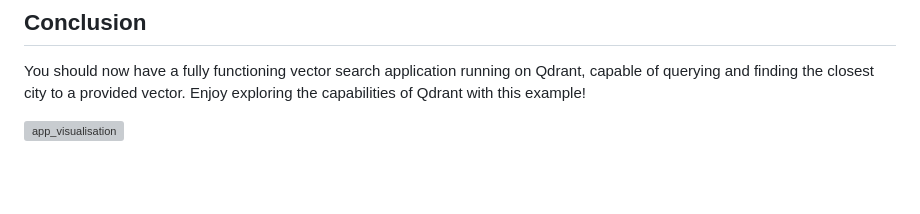
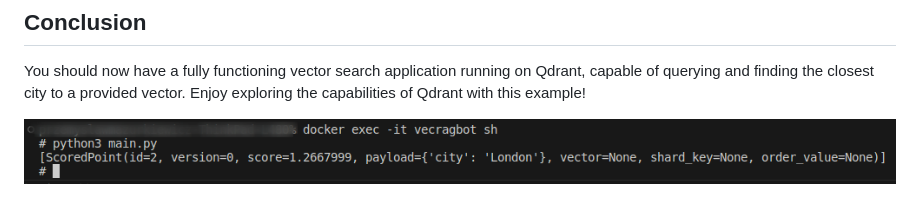
Before and after one commit to PrzeMazur95/VecRagBot, a Markdown page: README.MD, the part around the change. Drawn GitHub-style; pictures changed too: doc/app_visualisation.png; blank space fills up the shorter version; grey boxes are pictures that could not be loaded.

Commit message:
Update path to doc image in readme.md

```diff
--- a/README.MD
+++ b/README.MD
@@ -65,4 +65,4 @@ If you've previously set up the project and want to start fresh, you'll need to
 
 You should now have a fully functioning vector search application running on Qdrant, capable of querying and finding the closest city to a provided vector. Enjoy exploring the capabilities of Qdrant with this example!
 
-![app_visualisation](.doc/app_visualisation.png)
+![app_visualisation](./doc/app_visualisation.png)
```
